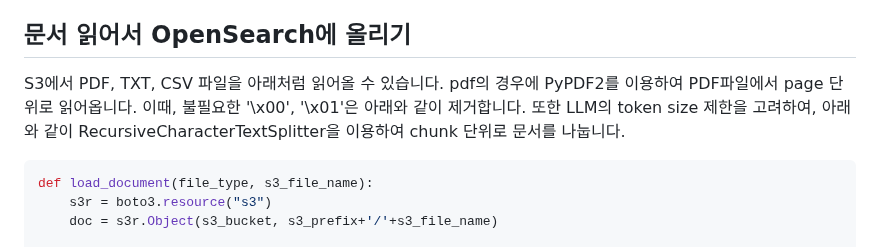
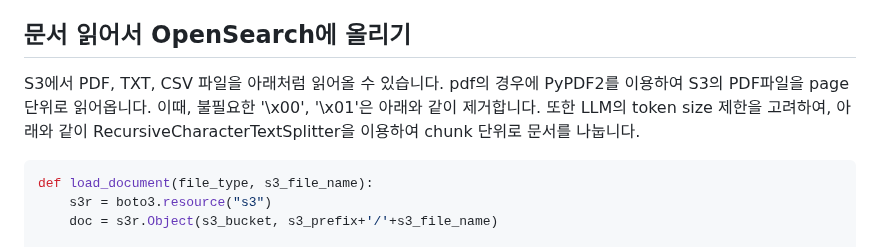
Before and after one commit to kyopark2014/korean-chatbot-using-varco-llm-and-opensearch, a Markdown page: README.md, the part around the change. Drawn GitHub-style.

````diff
--- a/README.md
+++ b/README.md
@@ -100,7 +100,7 @@ VARCO LLM의 parameter는 아래와 같습니다.
 
 ## 문서 읽어서 OpenSearch에 올리기
 
-S3에서 PDF, TXT, CSV 파일을 아래처럼 읽어올 수 있습니다. pdf의 경우에 PyPDF2를 이용하여 PDF파일에서 page 단위로 읽어옵니다. 이때, 불필요한 '\x00', '\x01'은 아래와 같이 제거합니다. 또한 LLM의 token size 제한을 고려하여, 아래와 같이 RecursiveCharacterTextSplitter을 이용하여 chunk 단위로 문서를 나눕니다.
+S3에서 PDF, TXT, CSV 파일을 아래처럼 읽어올 수 있습니다. pdf의 경우에 PyPDF2를 이용하여 S3의 PDF파일을 page 단위로 읽어옵니다. 이때, 불필요한 '\x00', '\x01'은 아래와 같이 제거합니다. 또한 LLM의 token size 제한을 고려하여, 아래와 같이 RecursiveCharacterTextSplitter을 이용하여 chunk 단위로 문서를 나눕니다.
 
 ```python
 def load_document(file_type, s3_file_name):
````
